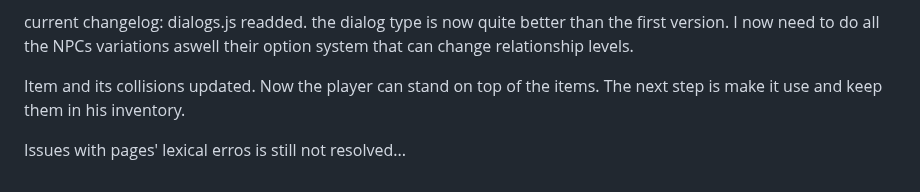
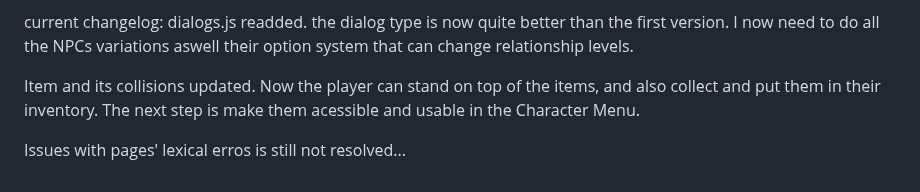
Before and after one commit to Lonlysoft/Funky_Pack, a Markdown page: README.md, the part around the change. GitHub-like rendering.

Commit message:
Atualizar o README.md
little changelog, nothing to worry

```diff
--- a/README.md
+++ b/README.md
@@ -70,6 +70,6 @@ it's just important because you needthe NPCs to look like they have lives inside
 current changelog:
 dialogs.js readded. the dialog type is now quite better than the first version. I now need to do all the NPCs variations aswell their option system that can change relationship levels.
 
-Item and its collisions updated. Now the player can stand on top of the items. The next step is make it use and keep them in his inventory.
+Item and its collisions updated. Now the player can stand on top of the items, and also collect and put them in their inventory. The next step is make them acessible and usable in the Character Menu.
 
 Issues with pages' lexical erros is still not resolved...
```
